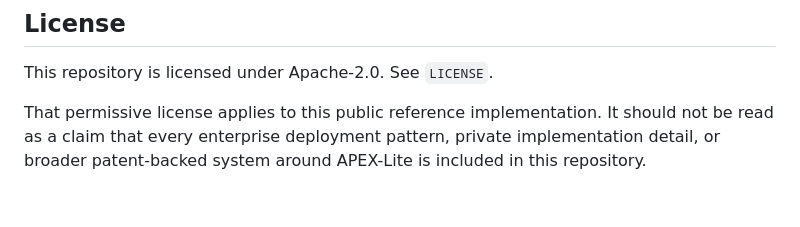
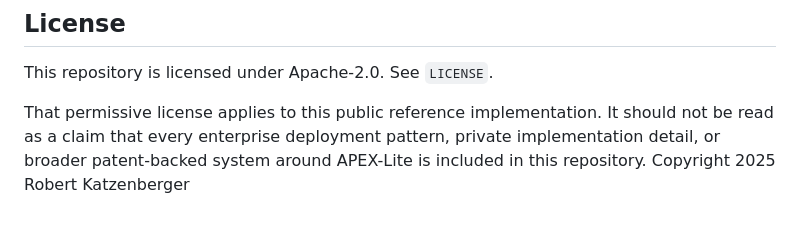
Before and after one commit to robkatzenberger/APEX-Lite, a Markdown page: README.md, the part around the change. GitHub-like rendering.

Commit message:
Update README.md
Signed-off-by: Robert Katzenberger <robkatzenberger@gmail.com>

```diff
--- a/README.md
+++ b/README.md
@@ -246,3 +246,4 @@ This is meant to feel closer to a SCADA-style interlock or admission controller
 This repository is licensed under Apache-2.0. See `LICENSE`.
 
 That permissive license applies to this public reference implementation. It should not be read as a claim that every enterprise deployment pattern, private implementation detail, or broader patent-backed system around APEX-Lite is included in this repository.
+Copyright 2025 Robert Katzenberger
```
